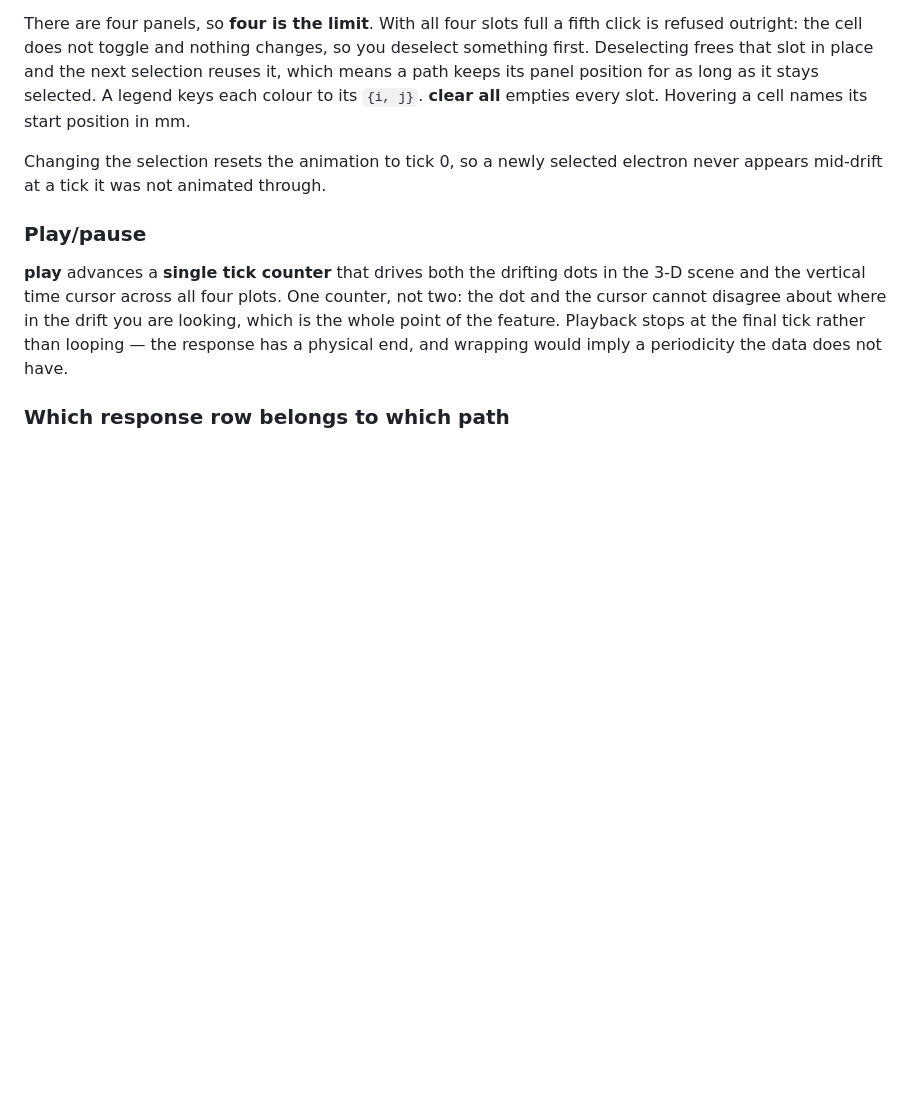
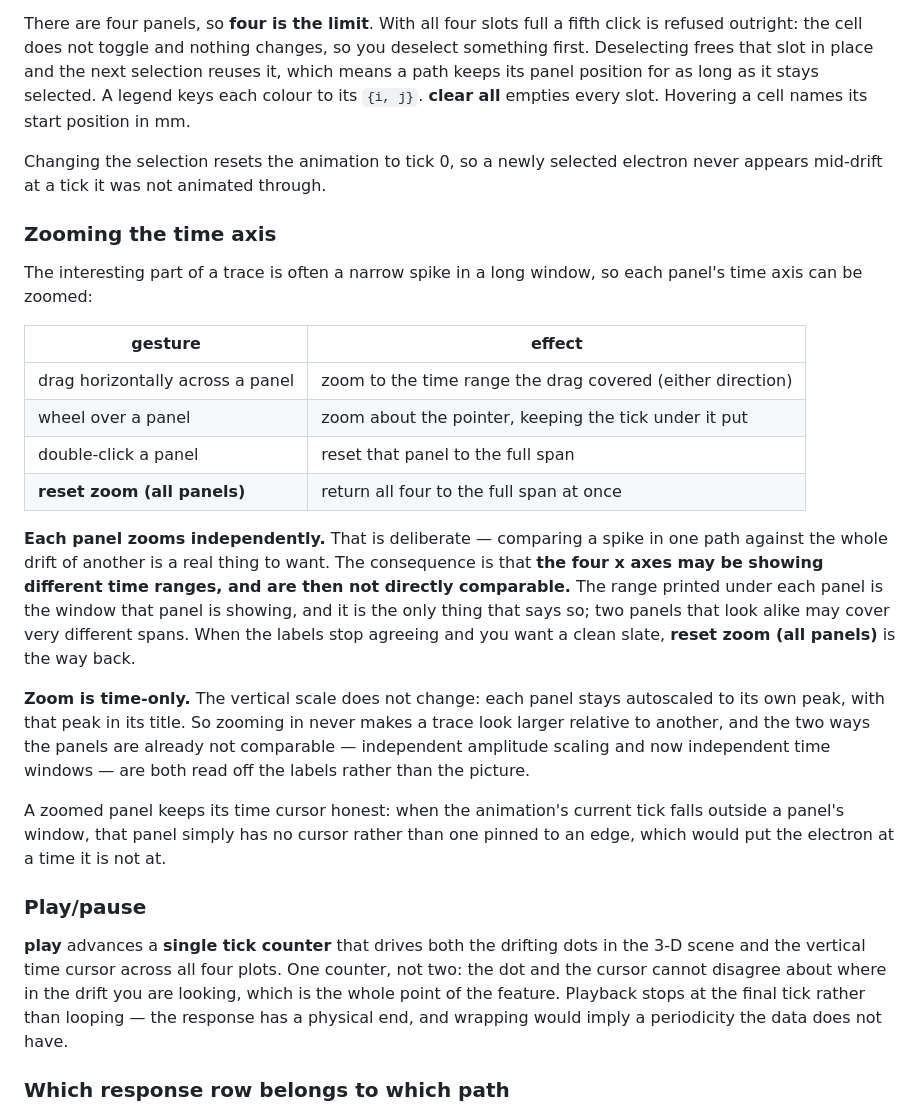
Before and after one commit to fanrado/pochoir_viewer, a Markdown page: README.md, the part around the change. GitHub-like rendering; blank space fills up the shorter version.

Commit message:
Document the zoom controls

```diff
--- a/README.md
+++ b/README.md
@@ -348,6 +348,36 @@ mm.
 Changing the selection resets the animation to tick 0, so a newly selected
 electron never appears mid-drift at a tick it was not animated through.
 
+### Zooming the time axis
+
+The interesting part of a trace is often a narrow spike in a long window, so
+each panel's time axis can be zoomed:
+
+| gesture | effect |
+| --- | --- |
+| drag horizontally across a panel | zoom to the time range the drag covered (either direction) |
+| wheel over a panel | zoom about the pointer, keeping the tick under it put |
+| double-click a panel | reset that panel to the full span |
+| **reset zoom (all panels)** | return all four to the full span at once |
+
+**Each panel zooms independently.** That is deliberate — comparing a spike in
+one path against the whole drift of another is a real thing to want. The
+consequence is that **the four x axes may be showing different time ranges, and
+are then not directly comparable.** The range printed under each panel is the
+window that panel is showing, and it is the only thing that says so; two panels
+that look alike may cover very different spans. When the labels stop agreeing
+and you want a clean slate, **reset zoom (all panels)** is the way back.
+
+**Zoom is time-only.** The vertical scale does not change: each panel stays
+autoscaled to its own peak, with that peak in its title. So zooming in never
+makes a trace look larger relative to another, and the two ways the panels are
+already not comparable — independent amplitude scaling and now independent time
+windows — are both read off the labels rather than the picture.
+
+A zoomed panel keeps its time cursor honest: when the animation's current tick
+falls outside a panel's window, that panel simply has no cursor rather than one
+pinned to an edge, which would put the electron at a time it is not at.
+
 ### Play/pause
 
 **play** advances a **single tick counter** that drives both the drifting dots
```
